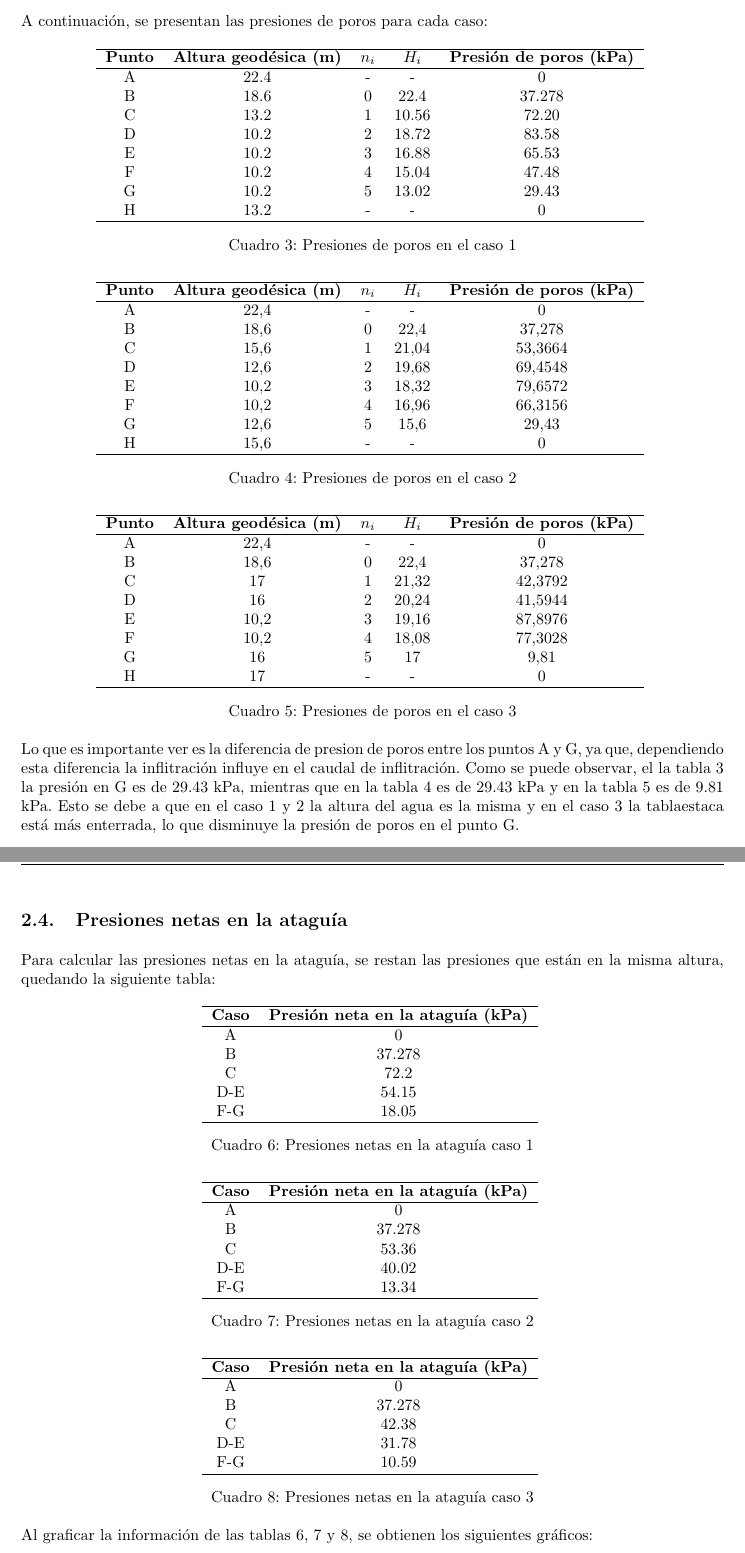
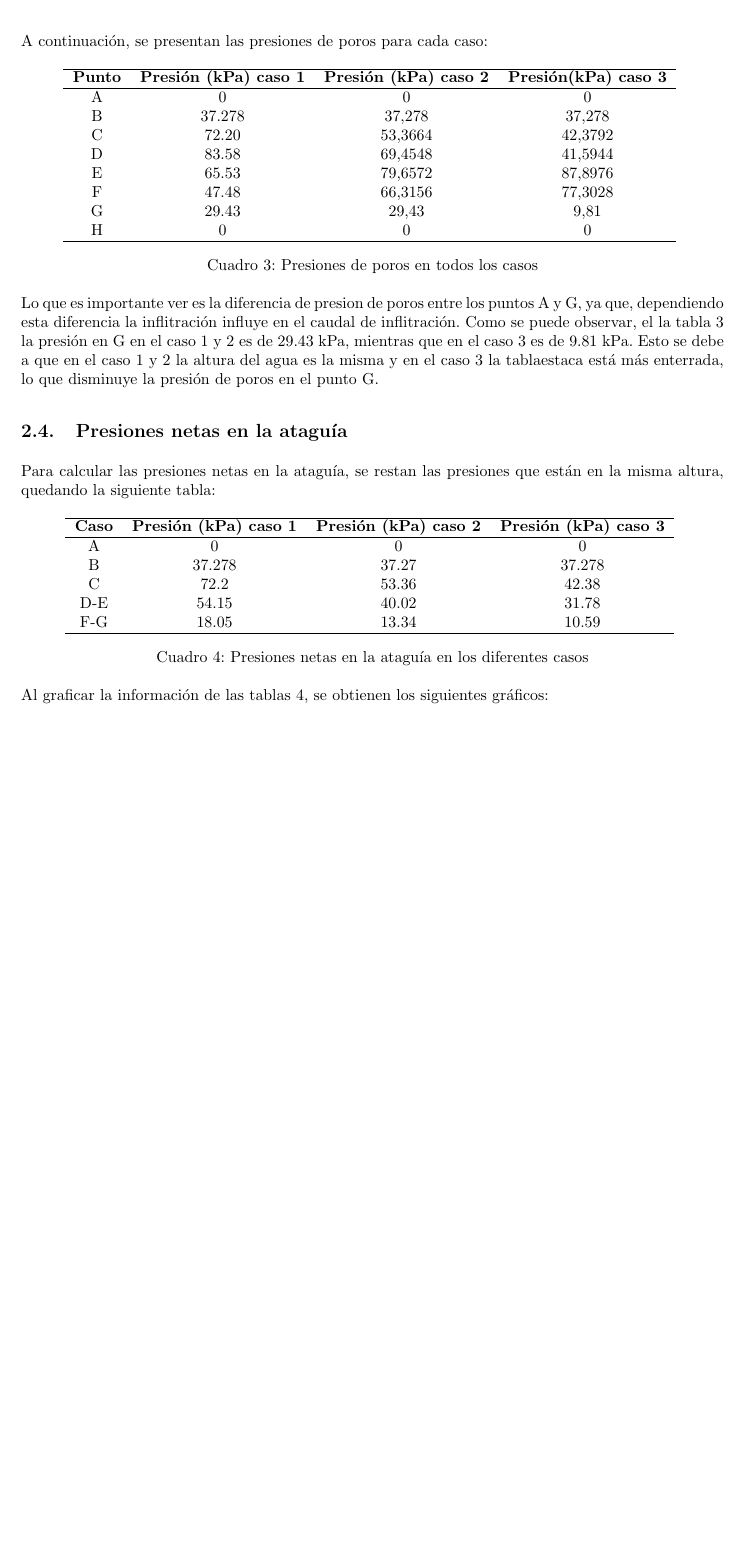
Before and after one commit to berckanala/Proyecto-1-MCOC, a LaTeX document (p1e0.tex): two parts of pages 6 and 7 of 11 before the commit and part of page 6 of 10 after it, the two joined at a grey line, cut so that both start at the same text, the shorter picture padded with empty space. Compiled offline with pdfLaTeX.

Commit message:
finalizado

```diff
--- a/p1e0.tex
+++ b/p1e0.tex
@@ -263,123 +264,56 @@ Donde:
 
 A continuación, se presentan las presiones de poros para cada caso:
 
-\begin{table}[h!]
-  \centering
-  \begin{tabular}{ccccc}
-    \hline
-    \textbf{Punto} & \textbf{Altura geodésica (m)} & \textbf{$n_i$} & \textbf{$H_i$} & \textbf{Presión de poros (kPa)} \\
-    \hline
-    A & 22.4 & - & - &0 \\
-    B & 18.6 &  0 & 22.4 &37.278 \\
-    C & 13.2 & 1  & 10.56 &72.20 \\
-    D & 10.2&  2 & 18.72 &83.58 \\
-    E & 10.2 & 3  & 16.88 &65.53 \\
-    F & 10.2 & 4  & 15.04 & 47.48\\
-    G & 10.2 & 5  & 13.02 &29.43 \\
-    H & 13.2 & - & - &0 \\
-    \hline
-  \end{tabular}
-  \caption{Presiones de poros en el caso 1}
-  \label{tab:presion1}
-\end{table}
+
 
 
 \begin{table}[h!]
   \centering
-    \begin{tabular}{cccccc}
+    \begin{tabular}{cccc}
     \hline
-    \textbf{Punto} & \textbf{Altura geodésica (m)} & \textbf{$n_i$} & \textbf{$H_i$} & \textbf{Presión de poros (kPa)} \\
+    \textbf{Punto} & \textbf{Presión (kPa) caso 1} & \textbf{Presión (kPa) caso 2}& \textbf{Presión(kPa) caso 3}\\
     \hline
-    A &  22,4 & - & - & 0  \\
-    B &  18,6 & 0 & 22,4 & 37,278  \\
-    C &  15,6 & 1 & 21,04 & 53,3664  \\
-    D &  12,6 & 2 & 19,68 & 69,4548  \\
-    E &  10,2 & 3 & 18,32 & 79,6572  \\
-    F &  10,2 & 4 & 16,96 & 66,3156  \\
-    G &  12,6 & 5 & 15,6 & 29,43  \\
-    H &  15,6 & - & - & 0  \\ \hline
+    A &0     &  0       & 0       \\
+    B &37.278&  37,278  & 37,278  \\
+    C &72.20 &  53,3664 & 42,3792 \\
+    D &83.58 &  69,4548 & 41,5944 \\
+    E &65.53 &  79,6572 & 87,8976 \\
+    F & 47.48&  66,3156 & 77,3028 \\
+    G &29.43 &  29,43   & 9,81     \\
+    H &0     &  0       & 0        \\
+    \hline
     \end{tabular}
-  \caption{Presiones de poros en el caso 2}
+  \caption{Presiones de poros en todos los casos}
   \label{tab:presion2}
 \end{table}
 
-\begin{table}[h!]
-    \centering
-      \begin{tabular}{cccccc}
-      \hline
-      \textbf{Punto} & \textbf{Altura geodésica (m)} & \textbf{$n_i$} & \textbf{$H_i$} & \textbf{Presión de poros (kPa)} \\ \hline
-      A &  22,4 & - & - & 0 \\
-      B &  18,6 & 0 & 22,4 & 37,278 \\
-      C & 17 & 1 & 21,32 & 42,3792 \\
-      D & 16 & 2 & 20,24 & 41,5944 \\
-      E &  10,2 & 3 & 19,16 & 87,8976 \\
-      F &  10,2 & 4 & 18,08 & 77,3028 \\
-      G & 16 & 5 & 17 & 9,81 \\
-      H & 17 & - & - & 0 \\ \hline
-      \end{tabular}
-    \caption{Presiones de poros en el caso 3}
-    \label{tab:presion3}
-\end{table}
 
-Lo que es importante ver es la diferencia de presion de poros entre los puntos A y G, ya que, dependiendo esta diferencia la inflitración influye en el caudal de inflitración. Como se puede observar, el la tabla \ref{tab:presion1} la presión en G es de 29.43 kPa, mientras que en la tabla \ref{tab:presion2} es de 29.43 kPa y en la tabla \ref{tab:presion3} es de 9.81 kPa. Esto se debe a que en el caso 1 y 2 la altura del agua es la misma y en el caso 3 la tablaestaca está más enterrada, lo que disminuye la presión de poros en el punto G.
 
-\newpage
+Lo que es importante ver es la diferencia de presion de poros entre los puntos A y G, ya que, dependiendo esta diferencia la inflitración influye en el caudal de inflitración. Como se puede observar, el la tabla \ref{tab:presion2} la presión en G en el caso 1 y 2 es de 29.43 kPa, mientras que en el caso 3 es de 9.81 kPa. Esto se debe a que en el caso 1 y 2 la altura del agua es la misma y en el caso 3 la tablaestaca está más enterrada, lo que disminuye la presión de poros en el punto G.
+
+
 
 \subsection{Presiones netas en la ataguía}
 Para calcular las presiones netas en la ataguía, se restan las presiones que están en la misma altura, quedando la siguiente tabla:
 
 \begin{table}[h!]
   \centering
-  \begin{tabular}{cc}
+  \begin{tabular}{cccc}
     \hline
-    \textbf{Caso} & \textbf{Presión neta en la ataguía (kPa)} \\
-    \hline
-    A & 0 \\
-    B & 37.278 \\
-    C & 72.2 \\
-    D-E & 54.15\\
-    F-G & 18.05 \\
-    \hline
+    \textbf{Caso} & \textbf{Presión (kPa) caso 1} & \textbf{Presión (kPa) caso 2} & \textbf{Presión (kPa) caso 3} \\ \hline
+    A   & 0      & 0      & 0      \\
+    B   & 37.278 & 37.27  & 37.278 \\
+    C   & 72.2   & 53.36  & 42.38  \\
+    D-E & 54.15  & 40.02  & 31.78  \\
+    F-G & 18.05  & 13.34  & 10.59  \\ \hline
   \end{tabular}
-  \caption{Presiones netas en la ataguía caso 1}
+  \caption{Presiones netas en la ataguía en los diferentes casos}
   \label{tab:presion_neta1}
 \end{table}
 
-\begin{table}[h!]
-  \centering
-  \begin{tabular}{cc}
-    \hline
-    \textbf{Caso} & \textbf{Presión neta en la ataguía (kPa)} \\
-    \hline
-    A & 0 \\
-    B & 37.278 \\
-    C & 53.36 \\
-    D-E & 40.02\\
-    F-G & 13.34 \\
-    \hline
-  \end{tabular}
-  \caption{Presiones netas en la ataguía caso 2}
-  \label{tab:presion_neta2}
-\end{table}
 
-\begin{table}[h!]
-  \centering
-  \begin{tabular}{cc}
-    \hline
-    \textbf{Caso} & \textbf{Presión neta en la ataguía (kPa)} \\
-    \hline
-    A & 0 \\
-    B & 37.278 \\
-    C & 42.38 \\
-    D-E & 31.78\\
-    F-G & 10.59 \\
-    \hline
-  \end{tabular}
-  \caption{Presiones netas en la ataguía caso 3}
-  \label{tab:presion_neta3}
-\end{table}
 
-Al graficar la información de las tablas \ref{tab:presion_neta1}, \ref{tab:presion_neta2} y \ref{tab:presion_neta3}, se obtienen los siguientes gráficos:
+Al graficar la información de las tablas \ref{tab:presion_neta1}, se obtienen los siguientes gráficos:
 
 
 \begin{figure}[h!]
```
Also changed, not shown: p1e0.tex (8 more changed lines), 7 other files.
